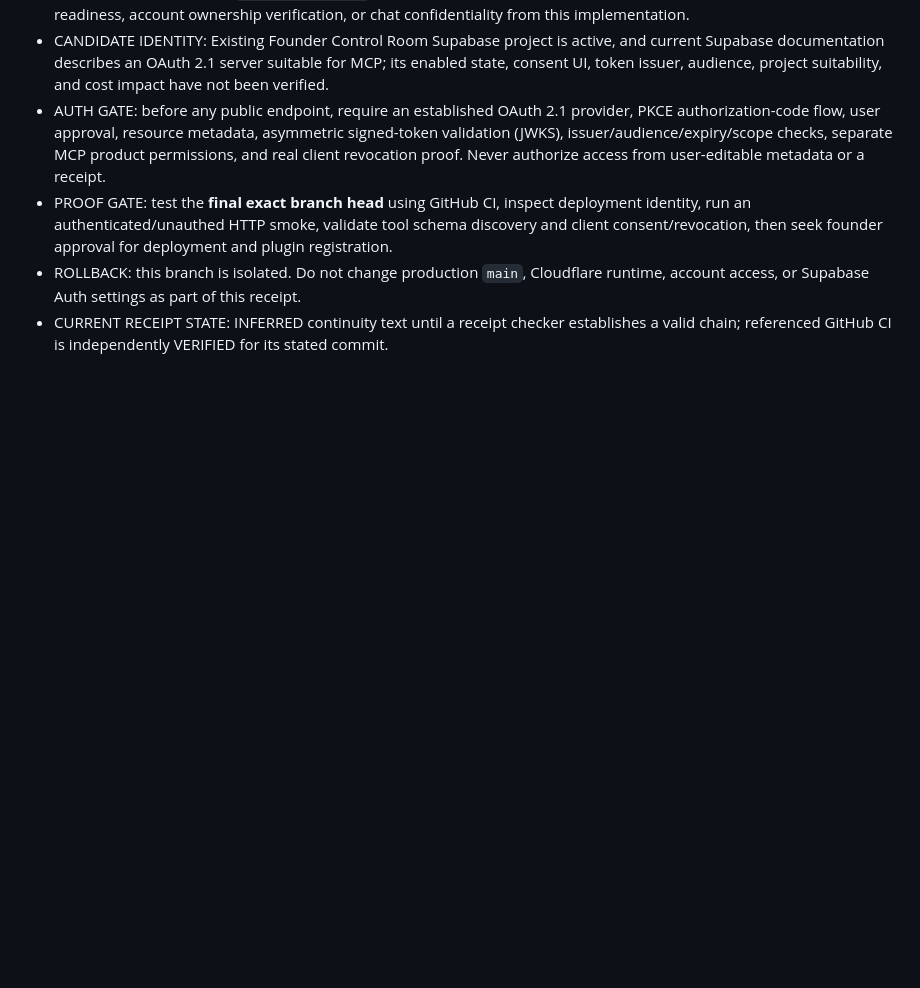
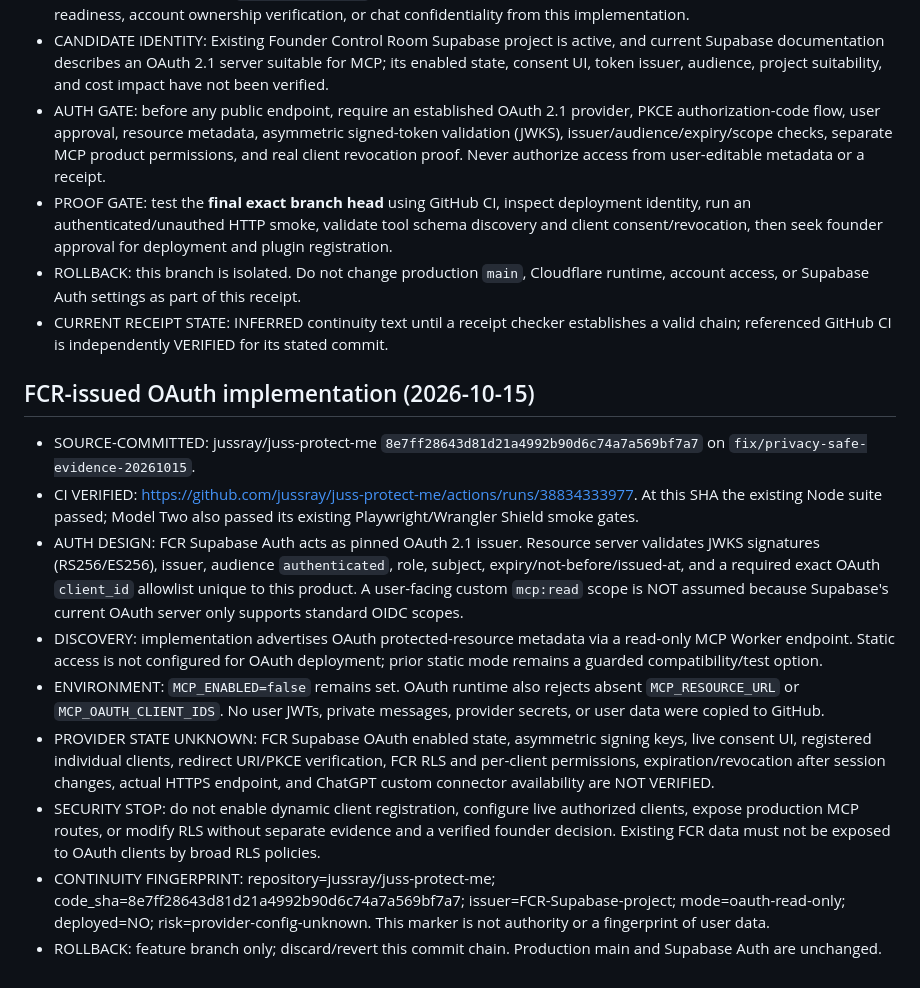
Before and after one commit to jussray/juss-protect-me, a Markdown page: docs/receipts/2026-10-15-readonly-mcp.md, the part around the change. Rendered like a GitHub page; blank space fills up the shorter version.

Commit message:
docs(proof): record successful OAuth source verification and deployment holds

```diff
--- a/docs/receipts/2026-10-15-readonly-mcp.md
+++ b/docs/receipts/2026-10-15-readonly-mcp.md
@@ -42,3 +42,15 @@ Run exact-head Node CI and authenticated HTTP smoke tests; review security and d
 - PROOF GATE: test the **final exact branch head** using GitHub CI, inspect deployment identity, run an authenticated/unauthed HTTP smoke, validate tool schema discovery and client consent/revocation, then seek founder approval for deployment and plugin registration.
 - ROLLBACK: this branch is isolated. Do not change production `main`, Cloudflare runtime, account access, or Supabase Auth settings as part of this receipt.
 - CURRENT RECEIPT STATE: INFERRED continuity text until a receipt checker establishes a valid chain; referenced GitHub CI is independently VERIFIED for its stated commit.
+
+## FCR-issued OAuth implementation (2026-10-15)
+
+- SOURCE-COMMITTED: jussray/juss-protect-me `8e7ff28643d81d21a4992b90d6c74a7a569bf7a7` on `fix/privacy-safe-evidence-20261015`.
+- CI VERIFIED: https://github.com/jussray/juss-protect-me/actions/runs/38834333977. At this SHA the existing Node suite passed; Model Two also passed its existing Playwright/Wrangler Shield smoke gates.
+- AUTH DESIGN: FCR Supabase Auth acts as pinned OAuth 2.1 issuer. Resource server validates JWKS signatures (RS256/ES256), issuer, audience `authenticated`, role, subject, expiry/not-before/issued-at, and a required exact OAuth `client_id` allowlist unique to this product. A user-facing custom `mcp:read` scope is NOT assumed because Supabase's current OAuth server only supports standard OIDC scopes.
+- DISCOVERY: implementation advertises OAuth protected-resource metadata via a read-only MCP Worker endpoint. Static access is not configured for OAuth deployment; prior static mode remains a guarded compatibility/test option.
+- ENVIRONMENT: `MCP_ENABLED=false` remains set. OAuth runtime also rejects absent `MCP_RESOURCE_URL` or `MCP_OAUTH_CLIENT_IDS`. No user JWTs, private messages, provider secrets, or user data were copied to GitHub.
+- PROVIDER STATE UNKNOWN: FCR Supabase OAuth enabled state, asymmetric signing keys, live consent UI, registered individual clients, redirect URI/PKCE verification, FCR RLS and per-client permissions, expiration/revocation after session changes, actual HTTPS endpoint, and ChatGPT custom connector availability are NOT VERIFIED.
+- SECURITY STOP: do not enable dynamic client registration, configure live authorized clients, expose production MCP routes, or modify RLS without separate evidence and a verified founder decision. Existing FCR data must not be exposed to OAuth clients by broad RLS policies.
+- CONTINUITY FINGERPRINT: repository=jussray/juss-protect-me; code_sha=8e7ff28643d81d21a4992b90d6c74a7a569bf7a7; issuer=FCR-Supabase-project; mode=oauth-read-only; deployed=NO; risk=provider-config-unknown. This marker is not authority or a fingerprint of user data.
+- ROLLBACK: feature branch only; discard/revert this commit chain. Production main and Supabase Auth are unchanged.
```
